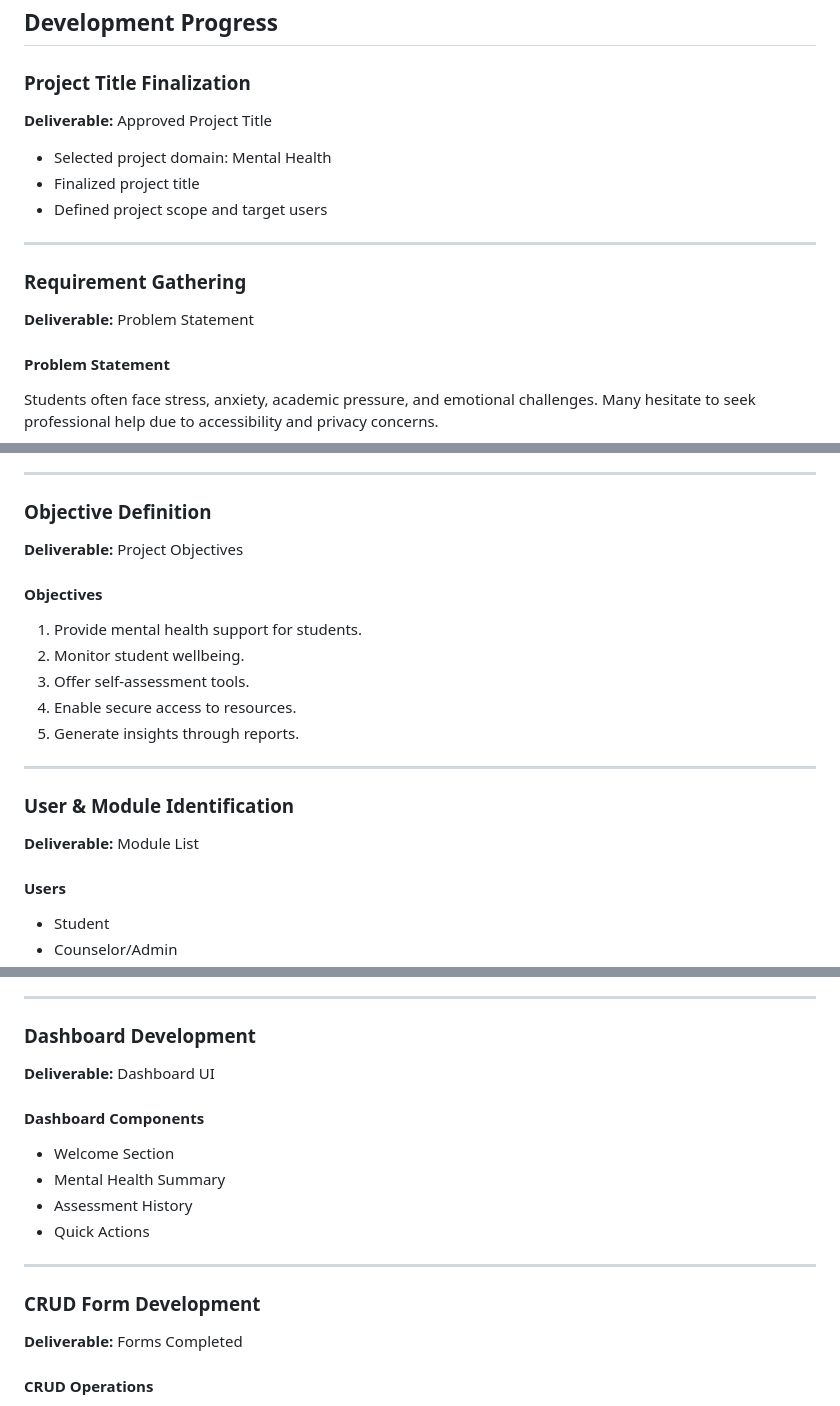
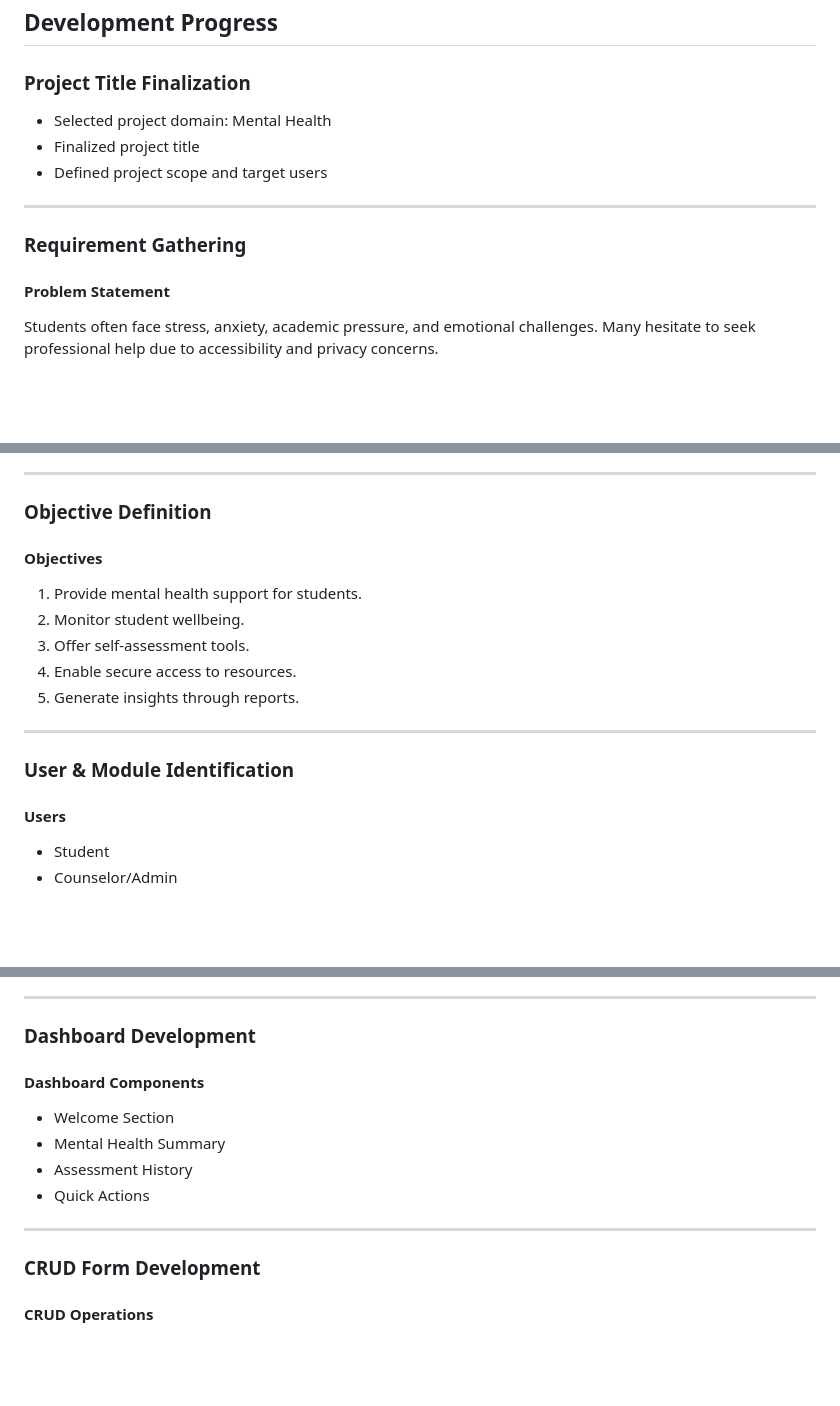
Before and after one commit to Tharunika182006/Student-Mental-Health-and-Support-System, a Markdown page: README.md, 3 parts joined by grey strips. Drawn GitHub-style; blank space fills up the shorter version.

```diff
--- a/README.md
+++ b/README.md
@@ -10,7 +10,6 @@ The Student Mental Health and Support System is a web-based application designed
 ## Development Progress
 
 ###  Project Title Finalization
-**Deliverable:** Approved Project Title
 
 - Selected project domain: Mental Health
 - Finalized project title
@@ -19,7 +18,6 @@ The Student Mental Health and Support System is a web-based application designed
 ---
 
 ###  Requirement Gathering
-**Deliverable:** Problem Statement
 
 #### Problem Statement
 Students often face stress, anxiety, academic pressure, and emotional challenges. Many hesitate to seek professional help due to accessibility and privacy concerns.
@@ -35,7 +33,6 @@ Students often face stress, anxiety, academic pressure, and emotional challenges
 ---
 
 ###  Objective Definition
-**Deliverable:** Project Objectives
 
 #### Objectives
 1. Provide mental health support for students.
@@ -47,7 +44,6 @@ Students often face stress, anxiety, academic pressure, and emotional challenges
 ---
 
 ###  User & Module Identification
-**Deliverable:** Module List
 
 #### Users
 - Student
@@ -222,7 +206,6 @@ Students often face stress, anxiety, academic pressure, and emotional challenges
 ---
 
 ###  Dashboard Development
-**Deliverable:** Dashboard UI
 
 #### Dashboard Components
 - Welcome Section
@@ -233,7 +216,7 @@ Students often face stress, anxiety, academic pressure, and emotional challenges
 ---
 
 ###  CRUD Form Development
-**Deliverable:** Forms Completed
+
 
 #### CRUD Operations
 - Create Assessment
```
Also changed, not shown: other parts of README.md (+0 -16 lines).
